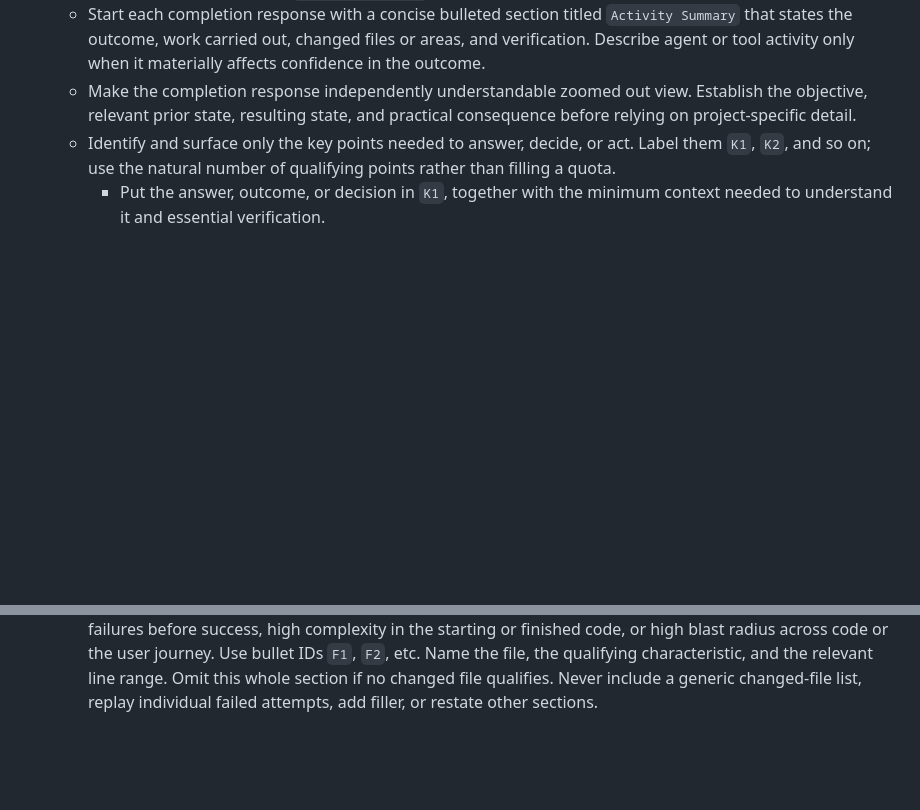
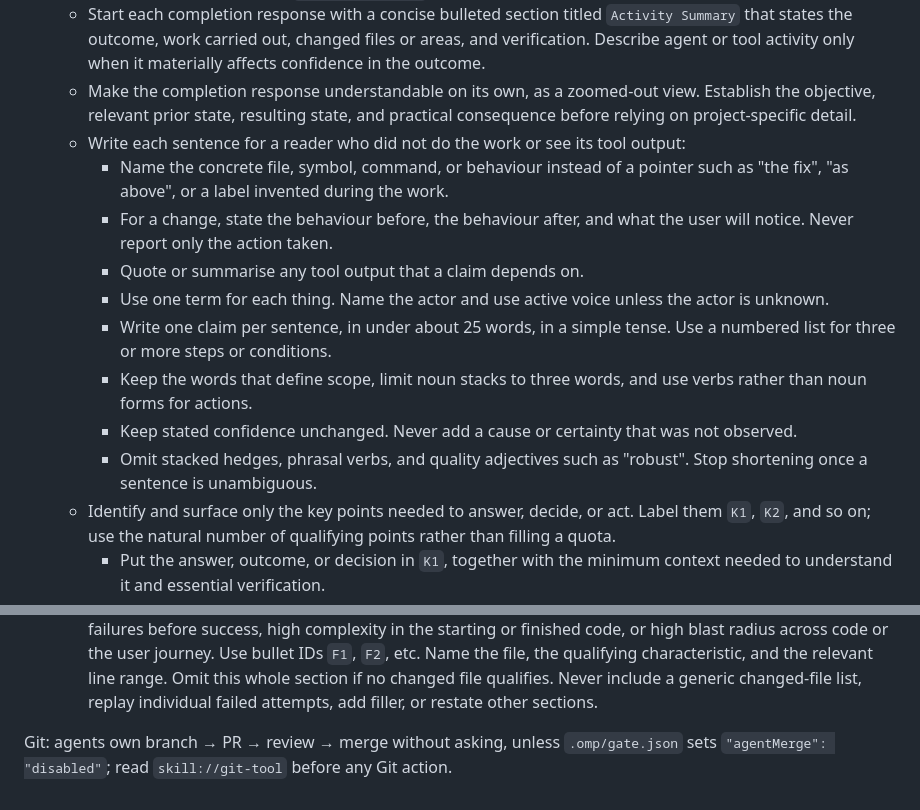
Before and after one commit to adam-jackson-cf/oh-mi-pi-config, a Markdown page: agent/AGENTS.md, 2 parts joined by grey strips. GitHub-like rendering; blank space fills up the shorter version.

Commit message:
docs(agents): point git actions at skill://git-tool

```diff
--- a/agent/AGENTS.md
+++ b/agent/AGENTS.md
@@ -56,9 +56,26 @@ messages.
   `Activity Summary` that states the outcome, work carried out, changed files
   or areas, and verification. Describe agent or tool activity only when it
   materially affects confidence in the outcome.
-  - Make the completion response independently understandable zoomed out view. Establish the
-  objective, relevant prior state, resulting state, and practical consequence
-  before relying on project-specific detail.
+  - Make the completion response understandable on its own, as a zoomed-out
+  view. Establish the objective, relevant prior state, resulting state, and
+  practical consequence before relying on project-specific detail.
+  - Write each sentence for a reader who did not do the work or see its tool
+  output:
+    - Name the concrete file, symbol, command, or behaviour instead of a
+    pointer such as "the fix", "as above", or a label invented during the work.
+    - For a change, state the behaviour before, the behaviour after, and what
+    the user will notice. Never report only the action taken.
+    - Quote or summarise any tool output that a claim depends on.
+    - Use one term for each thing. Name the actor and use active voice unless
+    the actor is unknown.
+    - Write one claim per sentence, in under about 25 words, in a simple
+    tense. Use a numbered list for three or more steps or conditions.
+    - Keep the words that define scope, limit noun stacks to three words, and
+    use verbs rather than noun forms for actions.
+    - Keep stated confidence unchanged. Never add a cause or certainty that
+    was not observed.
+    - Omit stacked hedges, phrasal verbs, and quality adjectives such as
+    "robust". Stop shortening once a sentence is unambiguous.
   - Identify and surface only the key points needed to answer, decide, or act.
   Label them `K1`, `K2`, and so on; use the natural number of qualifying
   points rather than filling a quota.
@@ -104,3 +121,6 @@ your response:
   changed-file list, replay individual failed attempts, add filler, or restate
   other sections.
         <!-- OMP_GLOBAL_RULES_END -->
+
+Git: agents own branch → PR → review → merge without asking, unless `.omp/gate.json` sets
+`"agentMerge": "disabled"`; read `skill://git-tool` before any Git action.
```
